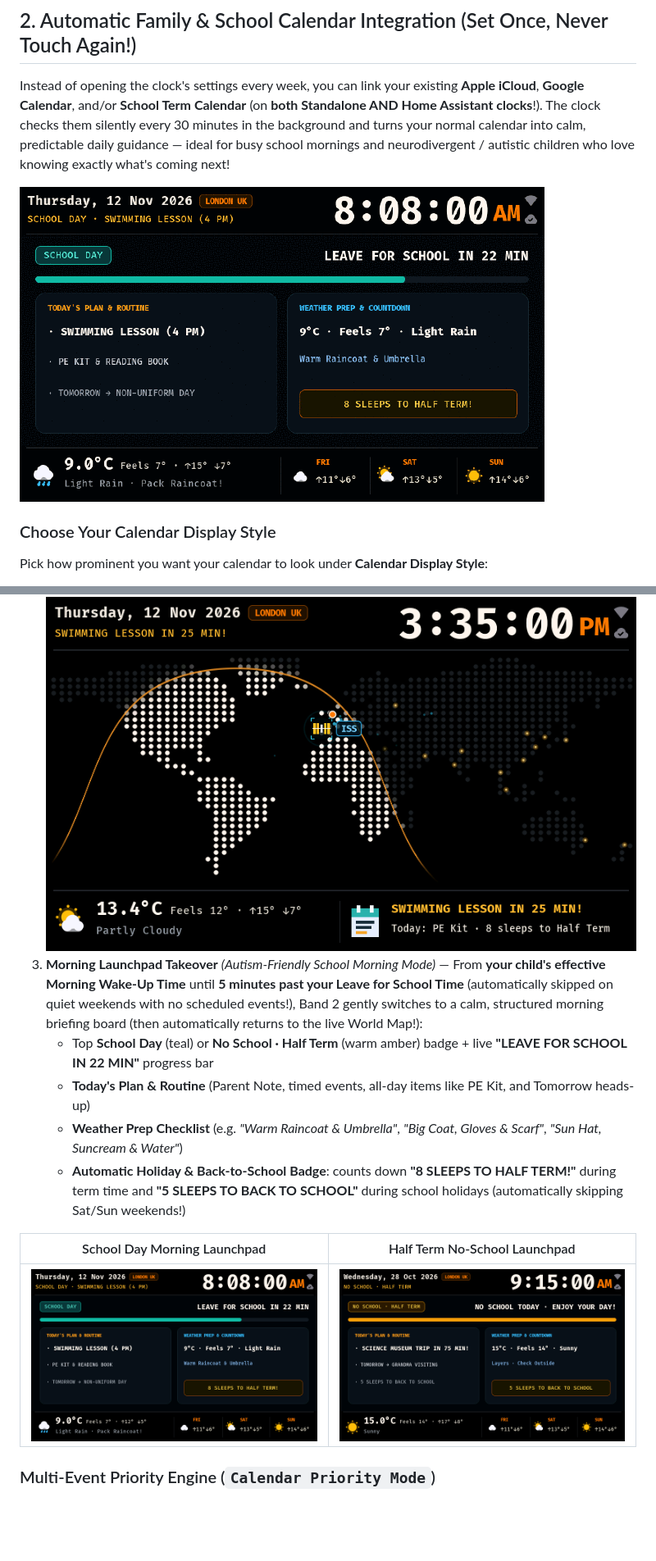
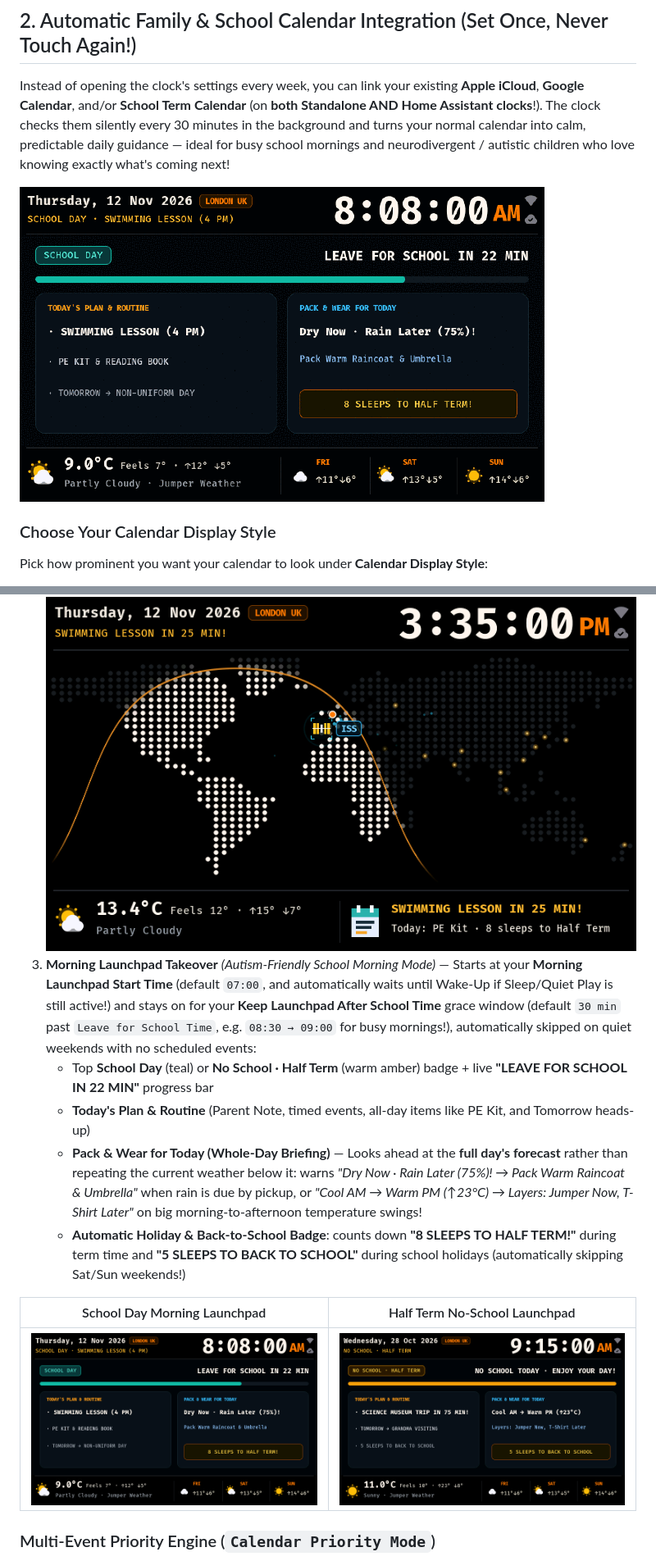
Before and after one commit to iamacarpet/esp32-world-clock, a Markdown page: docs/PARENT_GUIDE.md, 2 parts joined by grey strips. Shown at 82% size. Rendered like a GitHub page; pictures changed too: docs/media/19_calendar_morning_launchpad.png, docs/media/20_calendar_no_school_holiday.png, docs/media/video_12_calendar_morning.gif; blank space fills up the shorter version.

```diff
--- a/docs/PARENT_GUIDE.md
+++ b/docs/PARENT_GUIDE.md
@@ -31,10 +31,10 @@ Pick how prominent you want your calendar to look under **Calendar Display Style
 1. **Subtle Ticker Only** *(Default)* — Keeps the full live World Map & 3-day forecast visible, rotating calm calendar headlines along the top ticker (`"SCHOOL DAY · SWIMMING LESSON (4 PM)"`).
 2. **Prominent Dock Card** — Keeps the full World Map & ISS visible, while turning the bottom-right dock card into a clean **"TODAY'S PLAN"** card with a live countdown for timed events (`"SWIMMING LESSON IN 25 MIN!"`):
    ![Prominent Calendar Dock Card](media/21_calendar_prominent_dock.png)
-3. **Morning Launchpad Takeover** *(Autism-Friendly School Morning Mode)* — From **your child's effective Morning Wake-Up Time** until **5 minutes past your Leave for School Time** (automatically skipped on quiet weekends with no scheduled events!), Band 2 gently switches to a calm, structured morning briefing board (then automatically returns to the live World Map!):
+3. **Morning Launchpad Takeover** *(Autism-Friendly School Morning Mode)* — Starts at your **Morning Launchpad Start Time** (default `07:00`, and automatically waits until Wake-Up if Sleep/Quiet Play is still active!) and stays on for your **Keep Launchpad After School Time** grace window (default `30 min` past `Leave for School Time`, e.g. `08:30 → 09:00` for busy mornings!), automatically skipped on quiet weekends with no scheduled events:
    - Top **School Day** (teal) or **No School · Half Term** (warm amber) badge + live **"LEAVE FOR SCHOOL IN 22 MIN"** progress bar
    - **Today's Plan & Routine** (Parent Note, timed events, all-day items like PE Kit, and Tomorrow heads-up)
-   - **Weather Prep Checklist** (e.g. *"Warm Raincoat & Umbrella"*, *"Big Coat, Gloves & Scarf"*, *"Sun Hat, Suncream & Water"*)
+   - **Pack & Wear for Today (Whole-Day Briefing)** — Looks ahead at the **full day's forecast** rather than repeating the current weather below it: warns *"Dry Now · Rain Later (75%)! → Pack Warm Raincoat & Umbrella"* when rain is due by pickup, or *"Cool AM → Warm PM (↑23°C) → Layers: Jumper Now, T-Shirt Later"* on big morning-to-afternoon temperature swings!
    - **Automatic Holiday & Back-to-School Badge**: counts down **"8 SLEEPS TO HALF TERM!"** during term time and **"5 SLEEPS TO BACK TO SCHOOL"** during school holidays (automatically skipping Sat/Sun weekends!)
 
 | School Day Morning Launchpad | Half Term No-School Launchpad |
```
Also changed, not shown: README.md (+1 -1 lines), 10 other files.
